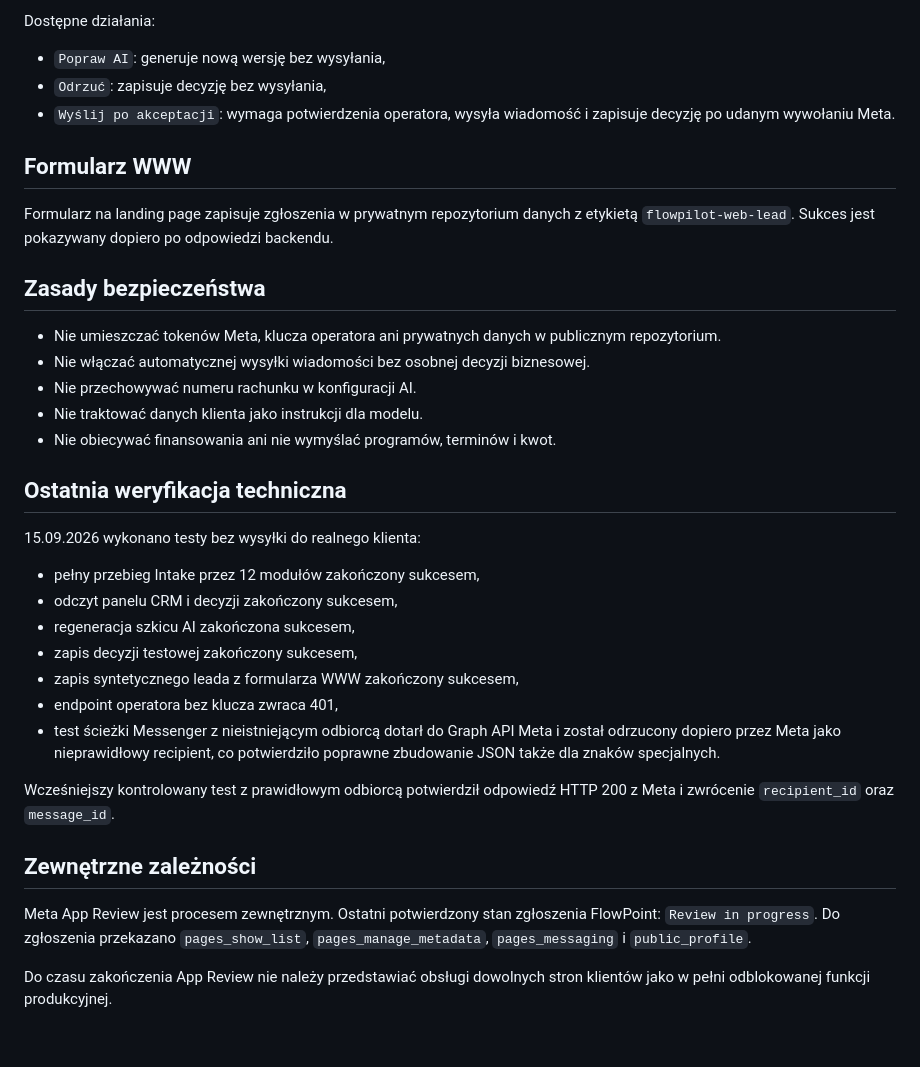
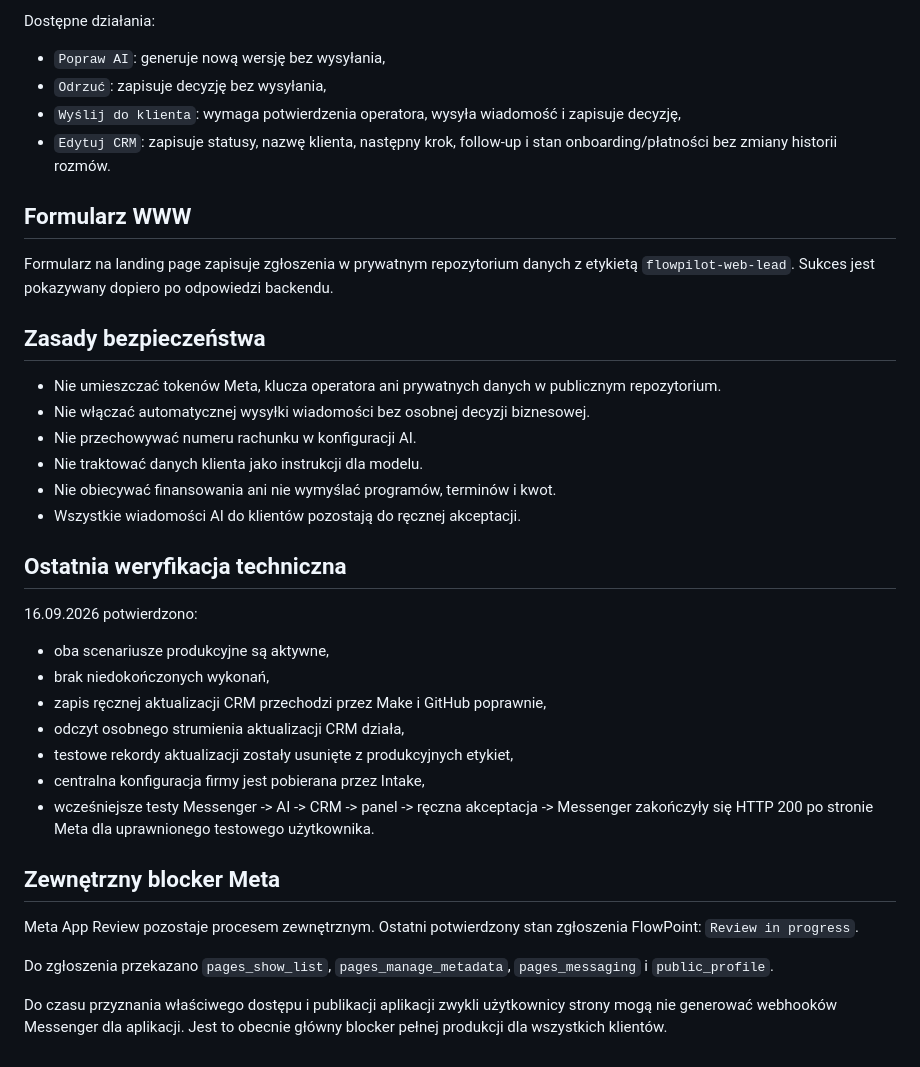
Before and after one commit to investplan-arch/flowpilot-ai, a Markdown page: OPERATIONS.md, the part around one of its changes. Drawn GitHub-style.

```diff
--- a/OPERATIONS.md
+++ b/OPERATIONS.md
@@ -51,7 +73,8 @@ Dostępne działania:
 
 - `Popraw AI`: generuje nową wersję bez wysyłania,
 - `Odrzuć`: zapisuje decyzję bez wysyłania,
-- `Wyślij po akceptacji`: wymaga potwierdzenia operatora, wysyła wiadomość i zapisuje decyzję po udanym wywołaniu Meta.
+- `Wyślij do klienta`: wymaga potwierdzenia operatora, wysyła wiadomość i zapisuje decyzję,
+- `Edytuj CRM`: zapisuje statusy, nazwę klienta, następny krok, follow-up i stan onboarding/płatności bez zmiany historii rozmów.
 
 ## Formularz WWW
 
@@ -64,23 +87,24 @@ Formularz na landing page zapisuje zgłoszenia w prywatnym repozytorium danych z
 - Nie przechowywać numeru rachunku w konfiguracji AI.
 - Nie traktować danych klienta jako instrukcji dla modelu.
 - Nie obiecywać finansowania ani nie wymyślać programów, terminów i kwot.
+- Wszystkie wiadomości AI do klientów pozostają do ręcznej akceptacji.
 
 ## Ostatnia weryfikacja techniczna
 
-15.09.2026 wykonano testy bez wysyłki do realnego klienta:
+16.09.2026 potwierdzono:
 
-- pełny przebieg Intake przez 12 modułów zakończony sukcesem,
-- odczyt panelu CRM i decyzji zakończony sukcesem,
-- regeneracja szkicu AI zakończona sukcesem,
-- zapis decyzji testowej zakończony sukcesem,
-- zapis syntetycznego leada z formularza WWW zakończony sukcesem,
-- endpoint operatora bez klucza zwraca 401,
-- test ścieżki Messenger z nieistniejącym odbiorcą dotarł do Graph API Meta i został odrzucony dopiero przez Meta jako nieprawidłowy recipient, co potwierdziło poprawne zbudowanie JSON także dla znaków specjalnych.
+- oba scenariusze produkcyjne są aktywne,
+- brak niedokończonych wykonań,
+- zapis ręcznej aktualizacji CRM przechodzi przez Make i GitHub poprawnie,
+- odczyt osobnego strumienia aktualizacji CRM działa,
+- testowe rekordy aktualizacji zostały usunięte z produkcyjnych etykiet,
+- centralna konfiguracja firmy jest pobierana przez Intake,
+- wcześniejsze testy Messenger -> AI -> CRM -> panel -> ręczna akceptacja -> Messenger zakończyły się HTTP 200 po stronie Meta dla uprawnionego testowego użytkownika.
 
-Wcześniejszy kontrolowany test z prawidłowym odbiorcą potwierdził odpowiedź HTTP 200 z Meta i zwrócenie `recipient_id` oraz `message_id`.
+## Zewnętrzny blocker Meta
 
-## Zewnętrzne zależności
+Meta App Review pozostaje procesem zewnętrznym. Ostatni potwierdzony stan zgłoszenia FlowPoint: `Review in progress`.
 
-Meta App Review jest procesem zewnętrznym. Ostatni potwierdzony stan zgłoszenia FlowPoint: `Review in progress`. Do zgłoszenia przekazano `pages_show_list`, `pages_manage_metadata`, `pages_messaging` i `public_profile`.
+Do zgłoszenia przekazano `pages_show_list`, `pages_manage_metadata`, `pages_messaging` i `public_profile`.
 
-Do czasu zakończenia App Review nie należy przedstawiać obsługi dowolnych stron klientów jako w pełni odblokowanej funkcji produkcyjnej.
+Do czasu przyznania właściwego dostępu i publikacji aplikacji zwykli użytkownicy strony mogą nie generować webhooków Messenger dla aplikacji. Jest to obecnie główny blocker pełnej produkcji dla wszystkich klientów.
```
Also changed, not shown: other parts of OPERATIONS.md (+39 -17 lines).
